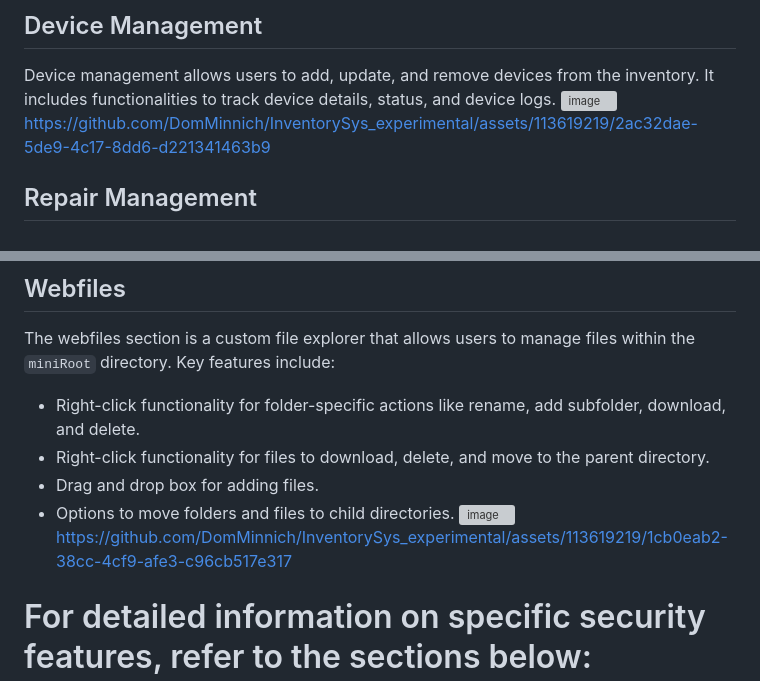
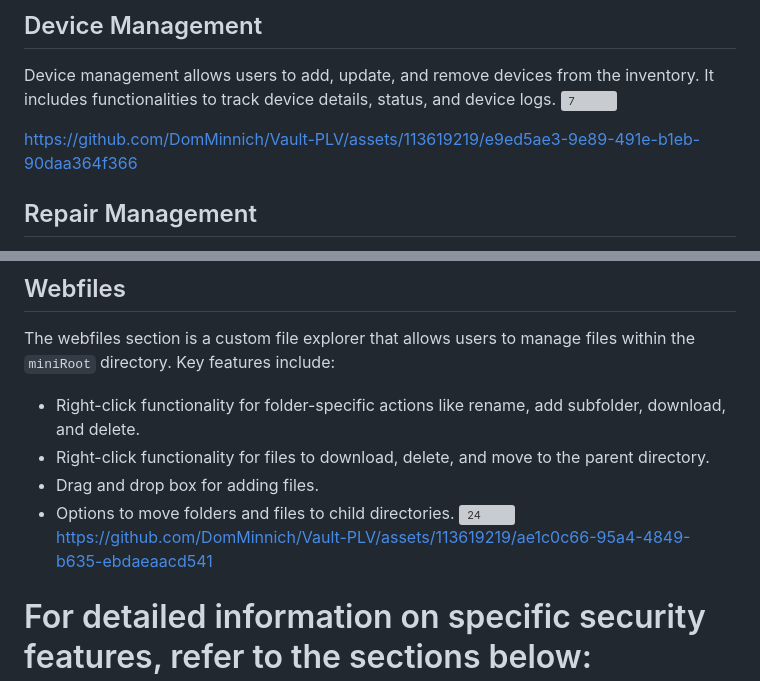
Before and after one commit to DomMinnich/Vault-PLV, a Markdown page: README.md, 2 parts joined by grey strips. Drawn GitHub-style; grey boxes are pictures that could not be loaded.

Commit message:
Update README.md
Relinked sources

```diff
--- a/README.md
+++ b/README.md
@@ -50,8 +50,9 @@ The settings page allows users to view their account type and update their perso
 
 ## Device Management
 Device management allows users to add, update, and remove devices from the inventory. It includes functionalities to track device details, status, and device logs.
-![image](https://github.com/DomMinnich/InventorySys_experimental/assets/113619219/5237e3fb-5772-4229-8f33-0526f665655c)
-https://github.com/DomMinnich/InventorySys_experimental/assets/113619219/2ac32dae-5de9-4c17-8dd6-d221341463b9
+![7](https://github.com/DomMinnich/Vault-PLV/assets/113619219/5bc5c2d3-ae46-450a-8e26-d77d73b748de)
+
+https://github.com/DomMinnich/Vault-PLV/assets/113619219/e9ed5ae3-9e89-491e-b1eb-90daa364f366
 
 ## Repair Management
 The repair management section is dedicated to handling repair details of devices. Users can log repair requests, track the status of ongoing repairs, and view repair history. This section helps ensure timely maintenance and repair of devices in the inventory.
@@ -65,8 +66,8 @@ The webfiles section is a custom file explorer that allows users to manage files
 - Right-click functionality for files to download, delete, and move to the parent directory.
 - Drag and drop box for adding files.
 - Options to move folders and files to child directories.
-![image](https://github.com/DomMinnich/InventorySys_experimental/assets/113619219/25faf9c9-dcaa-4897-b775-b8115737c716)
-https://github.com/DomMinnich/InventorySys_experimental/assets/113619219/1cb0eab2-38cc-4cf9-afe3-c96cb517e317
+![24](https://github.com/DomMinnich/Vault-PLV/assets/113619219/a4a6a50f-a6bd-48f4-a228-46d1aaadb4f8)
+https://github.com/DomMinnich/Vault-PLV/assets/113619219/ae1c0c66-95a4-4849-b635-ebdaeaacd541
 
 # For detailed information on specific security features, refer to the sections below:
 
```
Also changed, not shown: other parts of README.md (+9 -9 lines).
